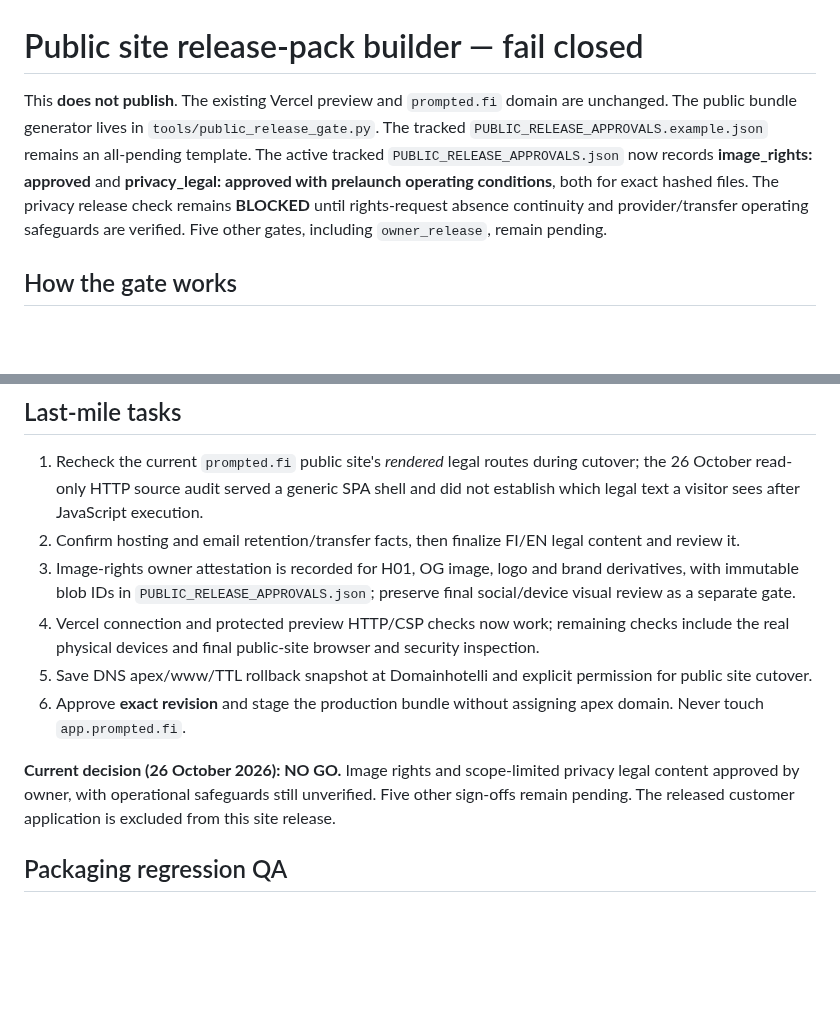
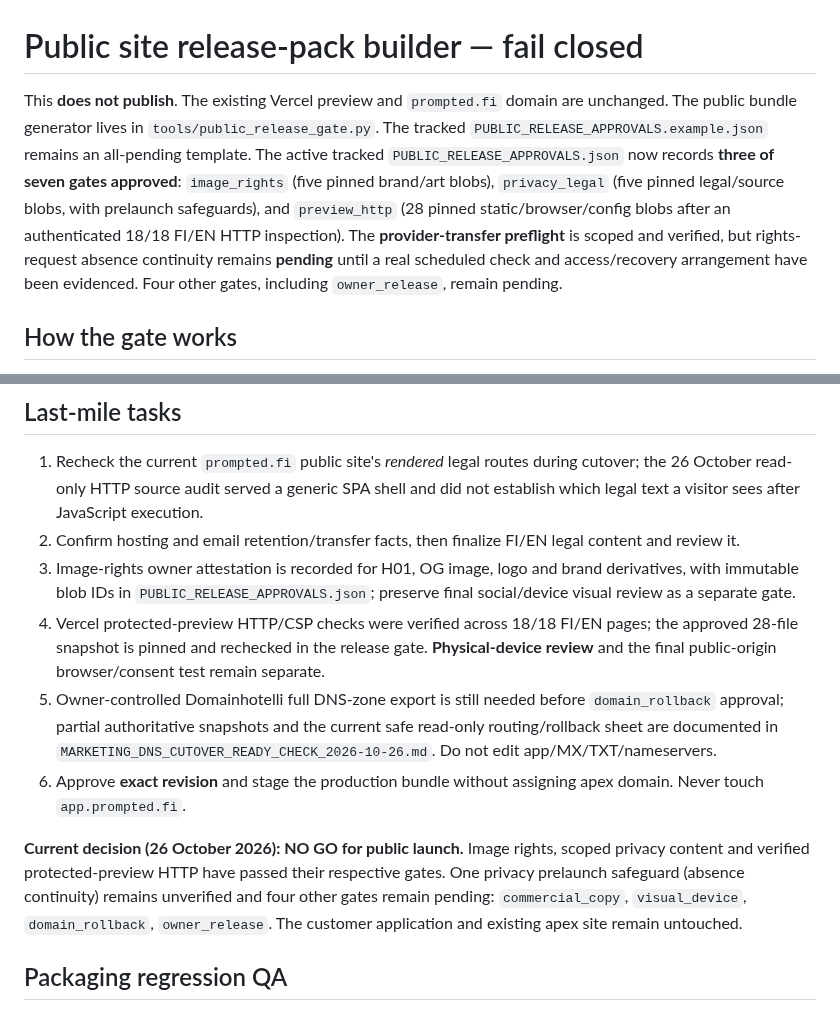
Before and after one commit to jajja3890/prompted-site, a Markdown page: PUBLIC_RELEASE_GATE.md, 2 parts joined by grey strips. GitHub-like rendering; blank space fills up the shorter version.

Commit message:
docs(release): update gate status to three approvals and one pending privacy operational safeguard

```diff
--- a/PUBLIC_RELEASE_GATE.md
+++ b/PUBLIC_RELEASE_GATE.md
@@ -1,6 +1,6 @@
 # Public site release-pack builder — fail closed
 
-This **does not publish**. The existing Vercel preview and `prompted.fi` domain are unchanged. The public bundle generator lives in `tools/public_release_gate.py`. The tracked `PUBLIC_RELEASE_APPROVALS.example.json` remains an all-pending template. The active tracked `PUBLIC_RELEASE_APPROVALS.json` now records **image_rights: approved** and **privacy_legal: approved with prelaunch operating conditions**, both for exact hashed files. The privacy release check remains **BLOCKED** until rights-request absence continuity and provider/transfer operating safeguards are verified. Five other gates, including `owner_release`, remain pending.
+This **does not publish**. The existing Vercel preview and `prompted.fi` domain are unchanged. The public bundle generator lives in `tools/public_release_gate.py`. The tracked `PUBLIC_RELEASE_APPROVALS.example.json` remains an all-pending template. The active tracked `PUBLIC_RELEASE_APPROVALS.json` now records **three of seven gates approved**: `image_rights` (five pinned brand/art blobs), `privacy_legal` (five pinned legal/source blobs, with prelaunch safeguards), and `preview_http` (28 pinned static/browser/config blobs after an authenticated 18/18 FI/EN HTTP inspection). The **provider-transfer preflight** is scoped and verified, but rights-request absence continuity remains **pending** until a real scheduled check and access/recovery arrangement have been evidenced. Four other gates, including `owner_release`, remain pending.
 
 ## How the gate works
 
@@ -17,11 +17,11 @@ This **does not publish**. The existing Vercel preview and `prompted.fi` domain
 1. Recheck the current `prompted.fi` public site's *rendered* legal routes during cutover; the 26 October read-only HTTP source audit served a generic SPA shell and did not establish which legal text a visitor sees after JavaScript execution.
 2. Confirm hosting and email retention/transfer facts, then finalize FI/EN legal content and review it.
 3. Image-rights owner attestation is recorded for H01, OG image, logo and brand derivatives, with immutable blob IDs in `PUBLIC_RELEASE_APPROVALS.json`; preserve final social/device visual review as a separate gate.
-4. Vercel connection and protected preview HTTP/CSP checks now work; remaining checks include the real physical devices and final public-site browser and security inspection.
-5. Save DNS apex/www/TTL rollback snapshot at Domainhotelli and explicit permission for public site cutover.
+4. Vercel protected-preview HTTP/CSP checks were verified across 18/18 FI/EN pages; the approved 28-file snapshot is pinned and rechecked in the release gate. **Physical-device review** and the final public-origin browser/consent test remain separate.
+5. Owner-controlled Domainhotelli full DNS-zone export is still needed before `domain_rollback` approval; partial authoritative snapshots and the current safe read-only routing/rollback sheet are documented in `MARKETING_DNS_CUTOVER_READY_CHECK_2026-10-26.md`. Do not edit app/MX/TXT/nameservers.
 6. Approve **exact revision** and stage the production bundle without assigning apex domain. Never touch `app.prompted.fi`.
 
-**Current decision (26 October 2026): NO GO.** Image rights and scope-limited privacy legal content approved by owner, with operational safeguards still unverified. Five other sign-offs remain pending. The released customer application is excluded from this site release.
+**Current decision (26 October 2026): NO GO for public launch.** Image rights, scoped privacy content and verified protected-preview HTTP have passed their respective gates. One privacy prelaunch safeguard (absence continuity) remains unverified and four other gates remain pending: `commercial_copy`, `visual_device`, `domain_rollback`, `owner_release`. The customer application and existing apex site remain untouched.
 
 ## Packaging regression QA
 
```
